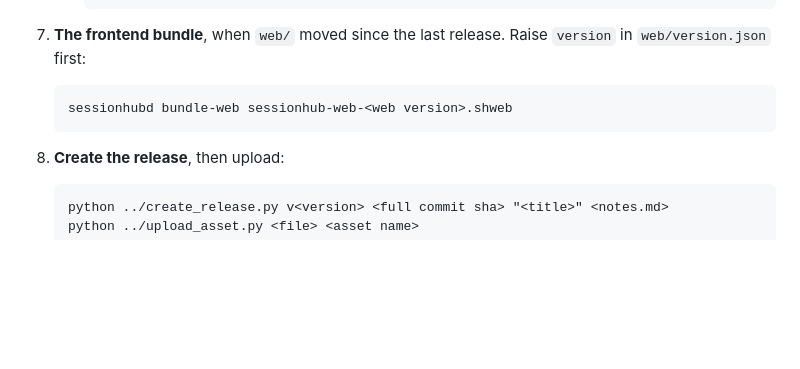
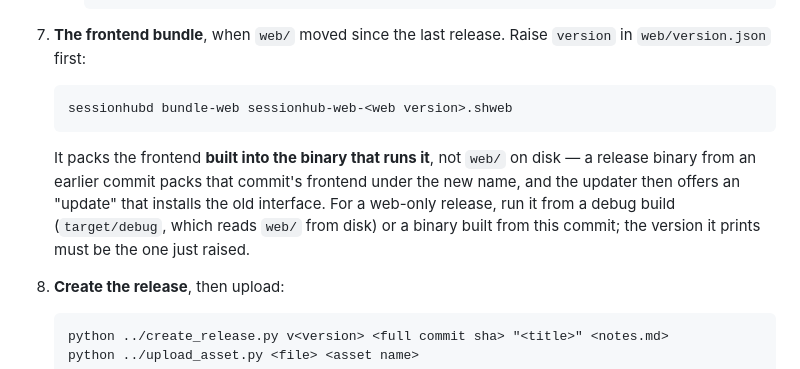
Before and after one commit to goldalworming/sessionhub, a Markdown page: RELEASING.md, the part around the change. GitHub-like rendering; blank space fills up the shorter version.

Commit message:
Note that bundle-web packs the binary's built-in frontend, not web/
A web-only release packed with an older release binary put the previous
frontend inside a bundle named for the new version.

Co-Authored-By: Claude Opus 5.5 <noreply@anthropic.com>

```diff
--- a/RELEASING.md
+++ b/RELEASING.md
@@ -107,6 +107,13 @@ There is no CI. Nothing here needs a runner.
 
        sessionhubd bundle-web sessionhub-web-<web version>.shweb
 
+   It packs the frontend **built into the binary that runs it**, not `web/`
+   on disk — a release binary from an earlier commit packs that commit's
+   frontend under the new name, and the updater then offers an "update" that
+   installs the old interface. For a web-only release, run it from a debug
+   build (`target/debug`, which reads `web/` from disk) or a binary built
+   from this commit; the version it prints must be the one just raised.
+
 8. **Create the release**, then upload:
 
        python ../create_release.py v<version> <full commit sha> "<title>" <notes.md>
```
